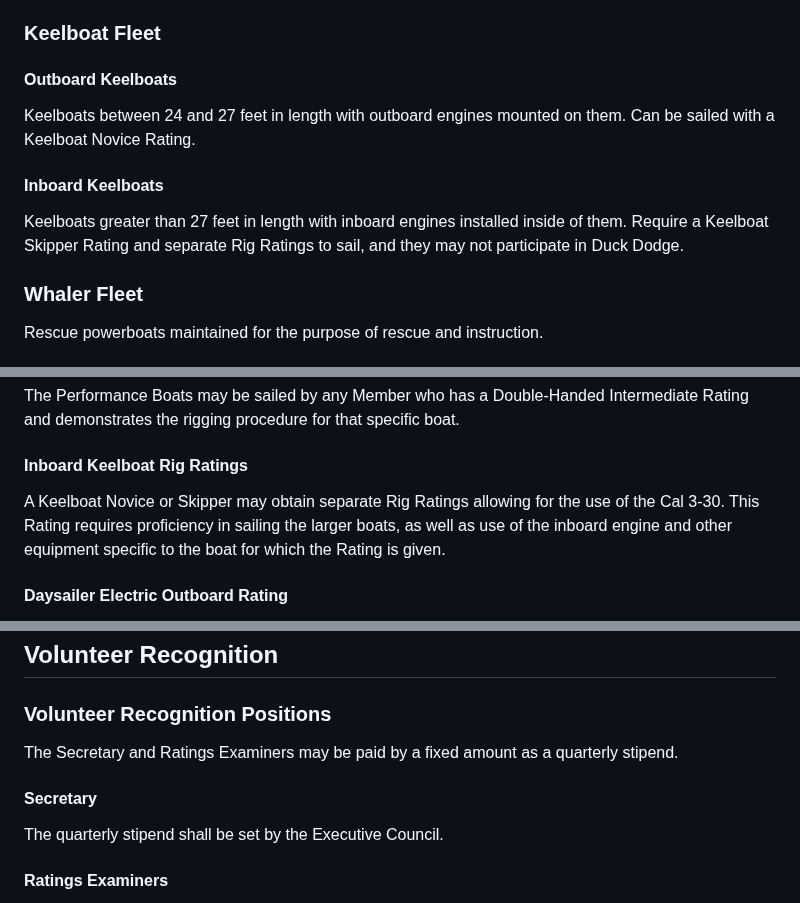
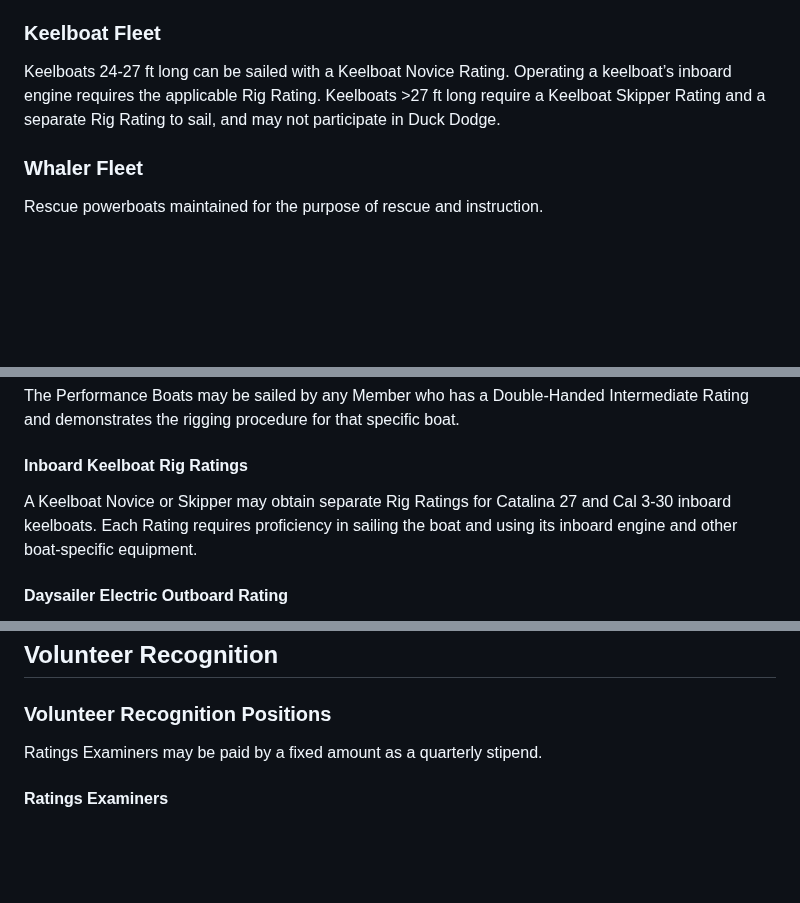
Before and after one commit to washingtonyachtclub/documents, a Markdown page: WYC_Policies.md, 3 parts joined by grey strips. Drawn GitHub-style; blank space fills up the shorter version.

```diff
--- a/WYC_Policies.md
+++ b/WYC_Policies.md
@@ -35,11 +35,7 @@ Catamarans longer than 17 feet intended for more experienced catamaran sailors.
 Sloop-rigged sailboats from 19 to 22 feet in length that may comfortably hold four or more crew. The Flying Scot has a centerboard and can be sailed by a Double-Handed Novice. The other Daysailers have a fixed keel and require a Double-Handed Intermediate Rating to sail. If a fixed-keeled daysailer is operated with an outboard motor it may be sailed by a keelboat Novice or Skipper within the geographical restriction of their respective ratings.
 
 ### Keelboat Fleet
-#### Outboard Keelboats
-Keelboats between 24 and 27 feet in length with outboard engines mounted on them. Can be sailed with a Keelboat Novice Rating.
-
-#### Inboard Keelboats
-Keelboats greater than 27 feet in length with inboard engines installed inside of them. Require a Keelboat Skipper Rating and separate Rig Ratings to sail, and they may not participate in Duck Dodge.
+Keelboats 24-27 ft long can be sailed with a Keelboat Novice Rating. Operating a keelboat’s inboard engine requires the applicable Rig Rating. Keelboats >27 ft long require a Keelboat Skipper Rating and a separate Rig Rating to sail, and may not participate in Duck Dodge.
 
 ### Whaler Fleet
 Rescue powerboats maintained for the purpose of rescue and instruction.
@@ -199,7 +195,7 @@ The Big Cats may be sailed by any Member who has a Catamaran Intermediate Rating
 The Performance Boats may be sailed by any Member who has a Double-Handed Intermediate Rating and demonstrates the rigging procedure for that specific boat.
 
 #### Inboard Keelboat Rig Ratings
-A Keelboat Novice or Skipper may obtain separate Rig Ratings allowing for the use of the Cal 3-30. This Rating requires proficiency in sailing the larger boats, as well as use of the inboard engine and other equipment specific to the boat for which the Rating is given.
+A Keelboat Novice or Skipper may obtain separate Rig Ratings for Catalina 27 and Cal 3-30 inboard keelboats. Each Rating requires proficiency in sailing the boat and using its inboard engine and other boat-specific equipment.
 
 #### Daysailer Electric Outboard Rating
 Daysailers may be sailed with an electric outboard of no more than 6 horsepower by DH Intermediate or above who demonstrate the correct usage and installation of the electric outboards as well as proper docking, safety, and competency. The electric outboards shall only be used for the appropriate vessels (daysailers).
@@ -443,10 +439,7 @@ Unless the Keelboat Fleet Captain has otherwise set other restrictions and/or po
 
 ## Volunteer Recognition
 ### Volunteer Recognition Positions
-The Secretary and Ratings Examiners may be paid by a fixed amount as a quarterly stipend.
-
-#### Secretary
-The quarterly stipend shall be set by the Executive Council.
+Ratings Examiners may be paid by a fixed amount as a quarterly stipend.
 
 #### Ratings Examiners
 The quarterly stipend shall not be greater than total of all fees required for membership by the club and the UW Recreation Department.
```
Also changed, not shown: Eshans Document Changes 2026-11.md (added, +33 -0 lines), WYC_By-Laws.md (+4 -1 lines).
